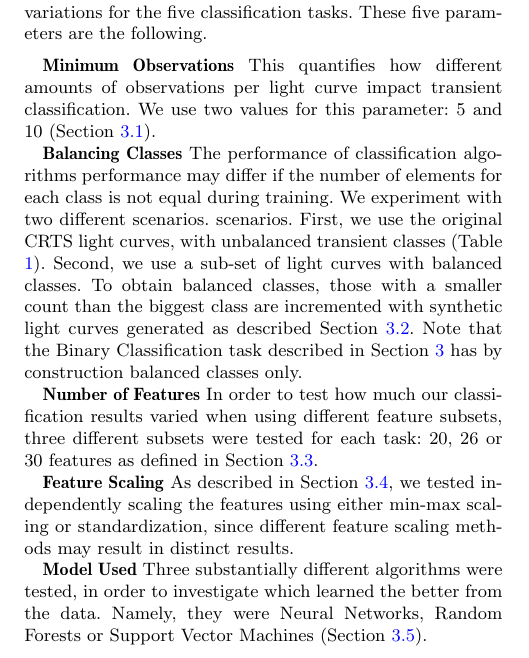
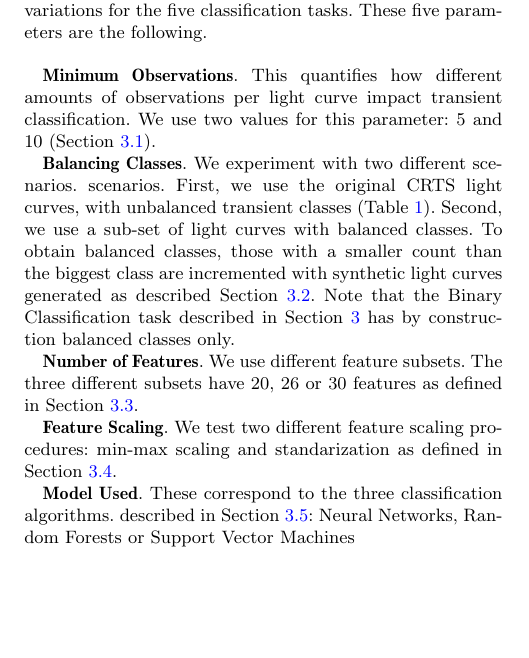
Before and after one commit to cgomez11/Paper-TR, a LaTeX paper (MAIN.tex): part of one column of page 4 of 14, cut so that both start at the same text, the shorter picture padded with empty space. Compiled offline with pdfLaTeX; a LaTeX package or settings file that is missing is left out.

Commit message:
experimentos

```diff
--- a/MAIN.tex
+++ b/MAIN.tex
@@ -578,13 +578,11 @@ five classification tasks.
 These five parameters are the following.
 
 \begin{description}
-    \item \textbf{Minimum Observations}
-      This quantifies how       different amounts of observations
-      per light curve impact  transient classification.
+    \item \textbf{Minimum Observations}.
+      This quantifies how  different amounts of observations
+      per light curve impact transient classification.
       We use two values for this parameter: 5 and 10 (Section \ref{subsection_filtering}).
-    \item \textbf{Balancing Classes}
-      The performance of classification algorithms performance may differ if the number
-      of elements for each class is not equal during training.
+    \item \textbf{Balancing Classes}.
       We experiment with two different scenarios.
       scenarios.
       First, we use the original CRTS light curves, with unbalanced transient classes (Table
@@ -596,9 +594,19 @@ These five parameters are the following.
       Note that the Binary Classification task described in Section
       \ref{section_method} has by construction balanced classes only.
 
-    \item \textbf{Number of Features} In order to test how much our classification results varied when using different feature subsets, three different subsets were tested for each task: 20, 26 or 30 features as defined in Section \ref{subsection_extraction}.
-    \item \textbf{Feature Scaling} As described in Section \ref{subsection_scaling}, we tested independently scaling the features using either min-max scaling or standardization, since different feature scaling methods may result in distinct results.
-    \item \textbf{Model Used} Three substantially different algorithms were tested, in order to investigate which learned the better from the data. Namely, they were Neural Networks, Random Forests or Support Vector Machines (Section \ref{subsection_classification}).
+    \item \textbf{Number of Features}.
+      We use different feature subsets.
+      The three different subsets have 20, 26 or 30 features as
+      defined in Section \ref{subsection_extraction}.
+    \item \textbf{Feature Scaling}.
+      We test two different feature scaling procedures: min-max
+      scaling and standarization as defined in Section
+      \ref{subsection_scaling}.
+    \item \textbf{Model Used}.
+      These correspond to the three classification algorithms.
+      described in Section \ref{subsection_classification}:
+      Neural Networks, Random Forests or Support Vector
+      Machines
 \end{description}
 
 
```
